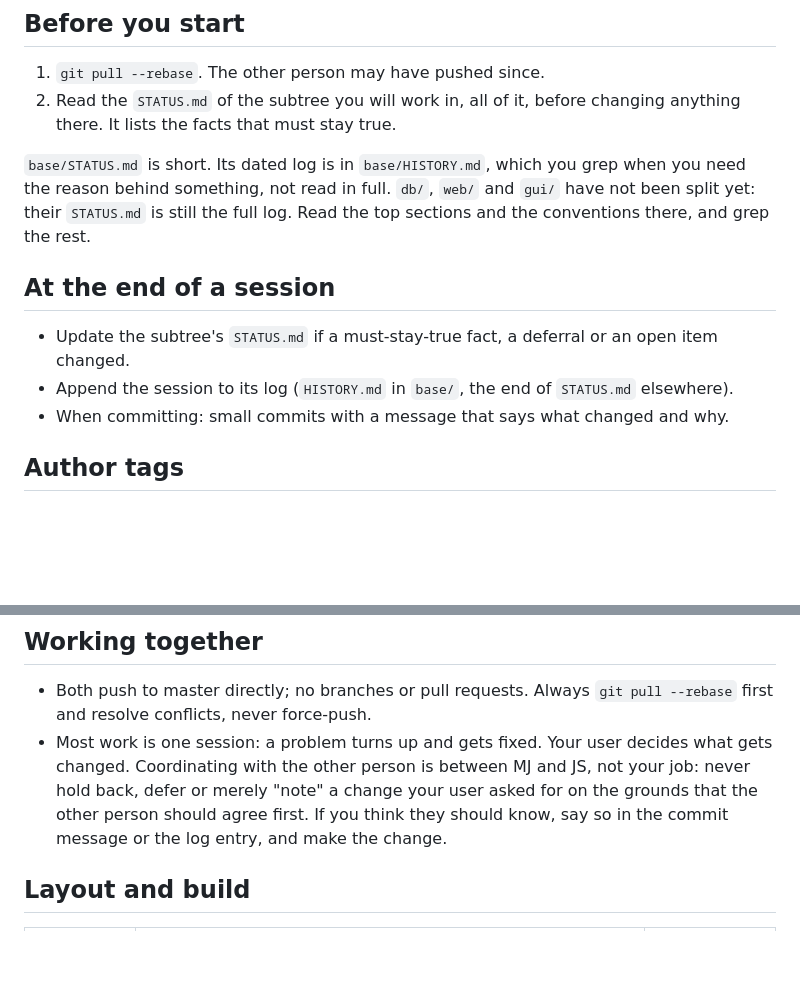
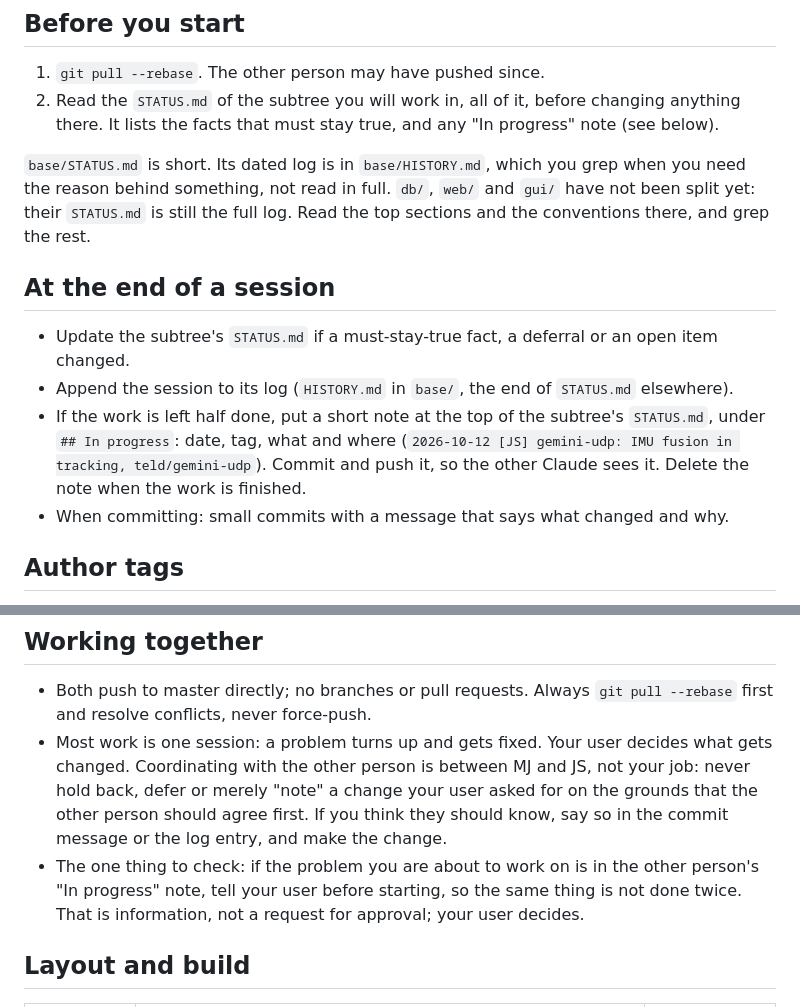
Before and after one commit to mates14/rts2ng, a Markdown page: CLAUDE.md, 2 parts joined by grey strips. GitHub-like rendering; blank space fills up the shorter version.

Commit message:
CLAUDE.md: "In progress" note in STATUS.md for unfinished work
Only for work left half done between sessions, so the other Claude does
not start on the same problem. Informational, not an approval step.

Co-Authored-By: Claude Opus 5.5 <noreply@anthropic.com>

```diff
--- a/CLAUDE.md
+++ b/CLAUDE.md
@@ -13,7 +13,8 @@ broken master reaches a telescope.
 
 1. `git pull --rebase`. The other person may have pushed since.
 2. Read the `STATUS.md` of the subtree you will work in, all of it, before
-   changing anything there. It lists the facts that must stay true.
+   changing anything there. It lists the facts that must stay true, and
+   any "In progress" note (see below).
 
 `base/STATUS.md` is short. Its dated log is in `base/HISTORY.md`, which you
 grep when you need the reason behind something, not read in full. `db/`,
@@ -27,6 +28,11 @@ rest.
   an open item changed.
 - Append the session to its log (`HISTORY.md` in `base/`, the end of
   `STATUS.md` elsewhere).
+- If the work is left half done, put a short note at the top of the
+  subtree's `STATUS.md`, under `## In progress`: date, tag, what and where
+  (`2026-10-12 [JS] gemini-udp: IMU fusion in tracking, teld/gemini-udp`).
+  Commit and push it, so the other Claude sees it. Delete the note when the
+  work is finished.
 - When committing: small commits with a message that says what changed and
   why.
 
@@ -49,6 +55,10 @@ MJ's.
   your user asked for on the grounds that the other person should agree
   first. If you think they should know, say so in the commit message or the
   log entry, and make the change.
+- The one thing to check: if the problem you are about to work on is in
+  the other person's "In progress" note, tell your user before starting,
+  so the same thing is not done twice. That is information, not a request
+  for approval; your user decides.
 
 ## Layout and build
 
```
